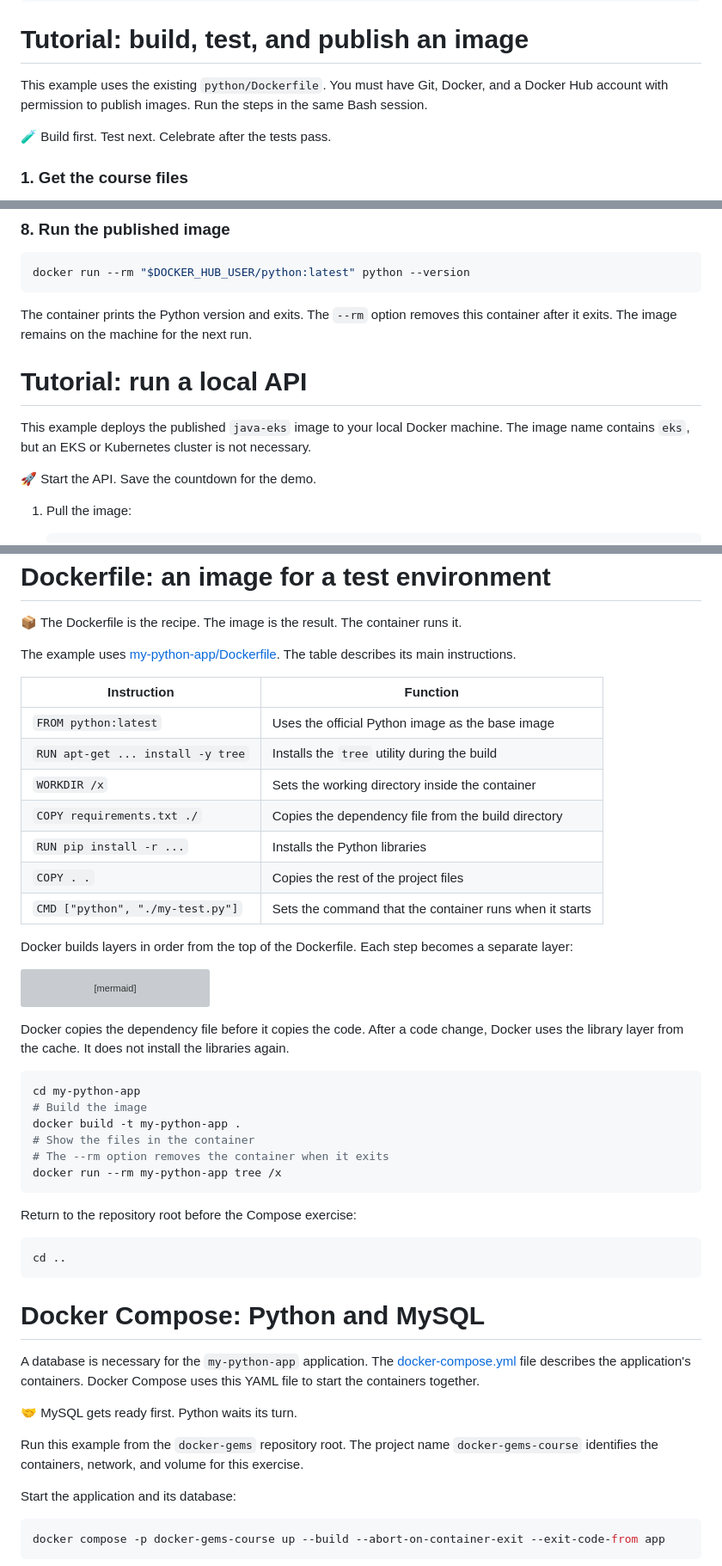
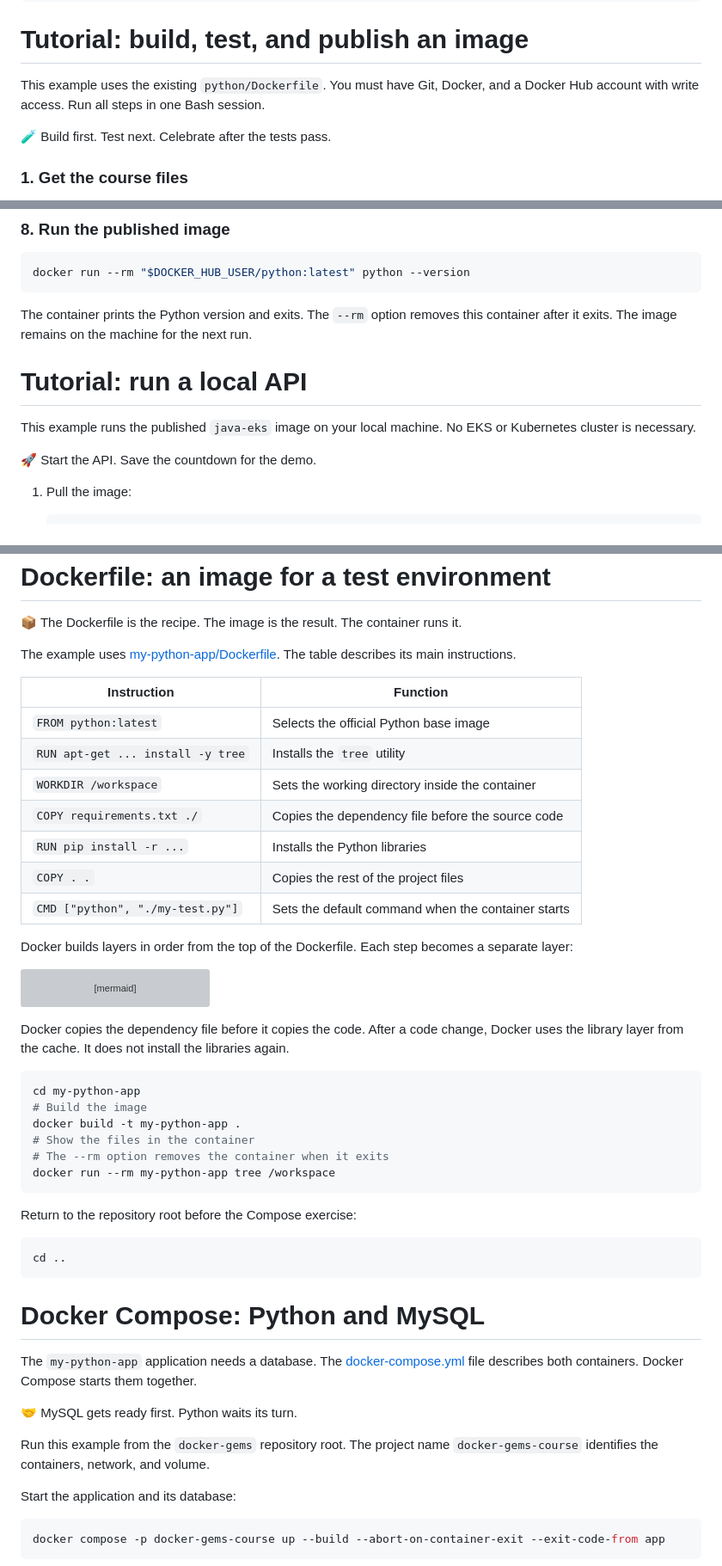
Before and after one commit to stden/docker-gems, a Markdown page: README.md, 3 parts joined by grey strips. Shown at 86% size. GitHub-like rendering; grey boxes are pictures that could not be loaded.

Commit message:
refactor(README): tighten tutorial section
- Tutorial: build, test, and publish: combine 3-sentence intro to
  2 tighter sentences
- Tutorial: run a local API: shorten 2-sentence intro to 1 sentence
- Dockerfile example: combine 2-sentence intro to 1 sentence
- Docker Compose: combine 3-sentence pre-emoji intro to 2 sentences;
  trim post-emoji location sentence (remove 'for this exercise')
- Fix WORKDIR reference (/x → /workspace) in Dockerfile table and
  example docker run command

````diff
--- a/README.md
+++ b/README.md
@@ -864,9 +864,7 @@ Name the safe release.
 Tutorial: build, test, and publish an image
 =========================================
 
-This example uses the existing `python/Dockerfile`.
-You must have Git, Docker, and a Docker Hub account with permission to publish images.
-Run the steps in the same Bash session.
+This example uses the existing `python/Dockerfile`. You must have Git, Docker, and a Docker Hub account with write access. Run all steps in one Bash session.
 
 🧪 Build first. Test next. Celebrate after the tests pass.
 
@@ -964,8 +962,7 @@ The image remains on the machine for the next run.
 Tutorial: run a local API
 ========================
 
-This example deploys the published `java-eks` image to your local Docker machine.
-The image name contains `eks`, but an EKS or Kubernetes cluster is not necessary.
+This example runs the published `java-eks` image on your local machine. No EKS or Kubernetes cluster is necessary.
 
 🚀 Start the API. Save the countdown for the demo.
 
@@ -1032,18 +1029,17 @@ Dockerfile: an image for a test environment
 
 📦 The Dockerfile is the recipe. The image is the result. The container runs it.
 
-The example uses [my-python-app/Dockerfile](my-python-app/Dockerfile).
-The table describes its main instructions.
+The example uses [my-python-app/Dockerfile](my-python-app/Dockerfile). The table describes its main instructions.
 
 | Instruction                        | Function                                                        |
 |------------------------------------|-----------------------------------------------------------------|
-| `FROM python:latest`               | Uses the official Python image as the base image                |
-| `RUN apt-get ... install -y tree`  | Installs the `tree` utility during the build                     |
-| `WORKDIR /x`                       | Sets the working directory inside the container                 |
-| `COPY requirements.txt ./`         | Copies the dependency file from the build directory             |
+| `FROM python:latest`               | Selects the official Python base image                          |
+| `RUN apt-get ... install -y tree`  | Installs the `tree` utility                                     |
+| `WORKDIR /workspace`               | Sets the working directory inside the container                 |
+| `COPY requirements.txt ./`         | Copies the dependency file before the source code               |
 | `RUN pip install -r ...`           | Installs the Python libraries                                   |
 | `COPY . .`                         | Copies the rest of the project files                            |
-| `CMD ["python", "./my-test.py"]`   | Sets the command that the container runs when it starts          |
+| `CMD ["python", "./my-test.py"]`   | Sets the default command when the container starts              |
 
 Docker builds layers in order from the top of the Dockerfile.
 Each step becomes a separate layer:
@@ -1067,7 +1063,7 @@ cd my-python-app
 docker build -t my-python-app .
 # Show the files in the container
 # The --rm option removes the container when it exits
-docker run --rm my-python-app tree /x
+docker run --rm my-python-app tree /workspace
 ```
 
 Return to the repository root before the Compose exercise:
@@ -1079,14 +1075,11 @@ cd ..
 Docker Compose: Python and MySQL
 ================================
 
-A database is necessary for the `my-python-app` application.
-The [docker-compose.yml](docker-compose.yml) file describes the application's containers.
-Docker Compose uses this YAML file to start the containers together.
+The `my-python-app` application needs a database. The [docker-compose.yml](docker-compose.yml) file describes both containers. Docker Compose starts them together.
 
 🤝 MySQL gets ready first. Python waits its turn.
 
-Run this example from the `docker-gems` repository root.
-The project name `docker-gems-course` identifies the containers, network, and volume for this exercise.
+Run this example from the `docker-gems` repository root. The project name `docker-gems-course` identifies the containers, network, and volume.
 
 Start the application and its database:
 
````
